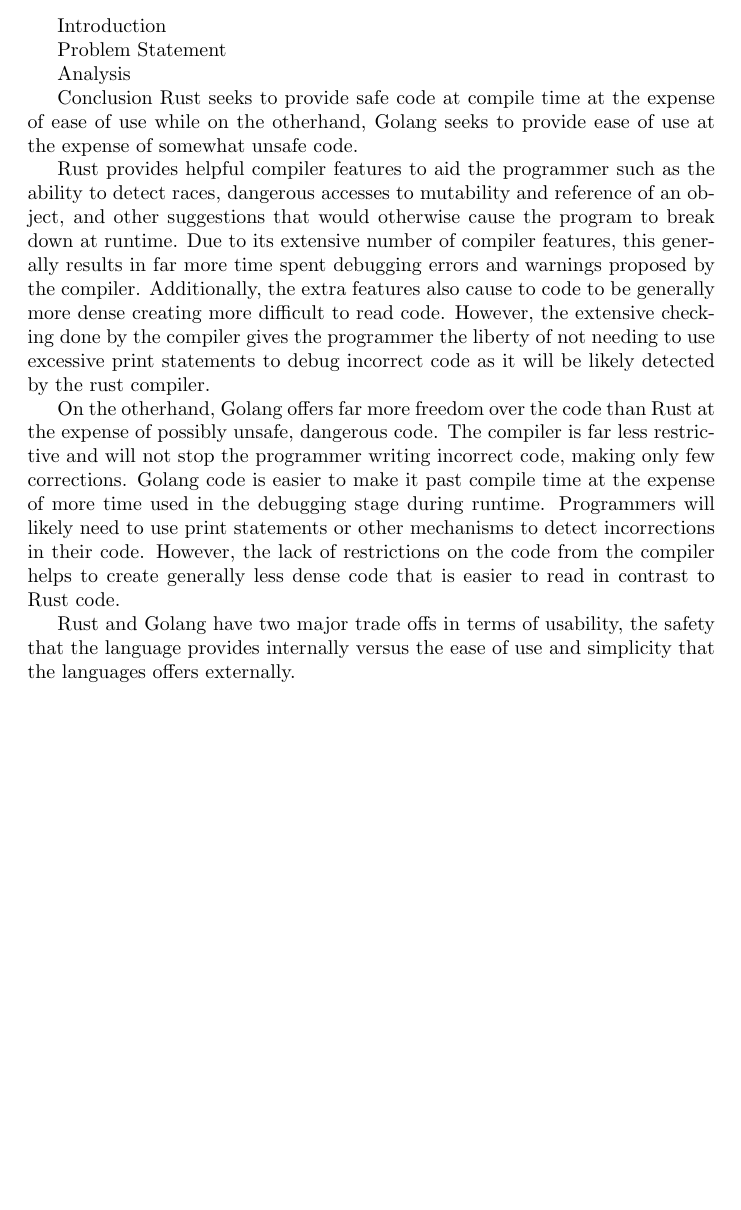
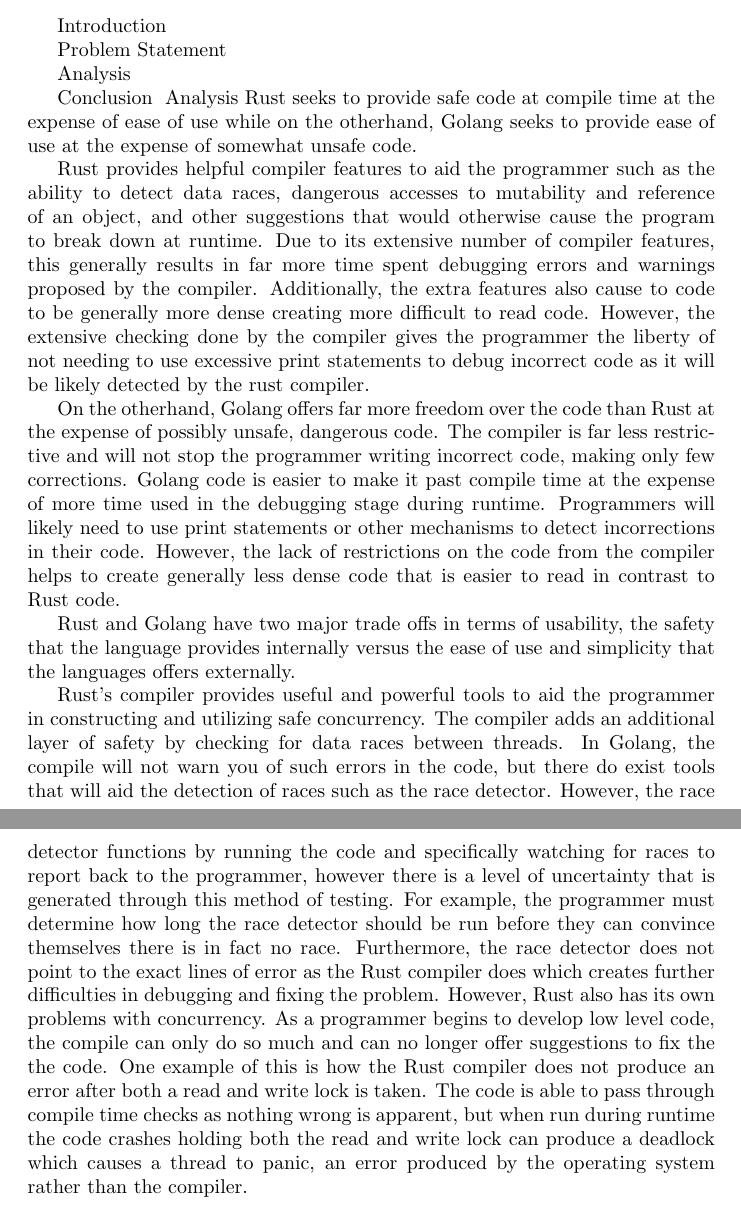
Before and after one commit to saligrama/concache, a LaTeX document (report/report.tex, which reads report/sections/conclusions.tex): part of the page before the commit and two parts of pages 1 and 2 of 2 after it, the two joined at a grey line, cut so that both start at the same text, the shorter picture padded with empty space. Compiled offline with pdfLaTeX.

Commit message:
Update conclusions.tex

```diff
--- a/report/sections/conclusions.tex
+++ b/report/sections/conclusions.tex
@@ -1,8 +1,10 @@
-Conclusion
+Conclusion & Analysis
 Rust seeks to provide safe code at compile time at the expense of ease of use while on the otherhand, Golang seeks to provide ease of use at the expense of somewhat unsafe code.
 
-Rust provides helpful compiler features to aid the programmer such as the ability to detect races, dangerous accesses to mutability and reference of an object, and other suggestions that would otherwise cause the program to break down at runtime. Due to its extensive number of compiler features, this generally results in far more time spent debugging errors and warnings proposed by the compiler. Additionally, the extra features also cause to code to be generally more dense creating more difficult to read code. However, the extensive checking done by the compiler gives the programmer the liberty of not needing to use excessive print statements to debug incorrect code as it will be likely detected by the rust compiler.
+Rust provides helpful compiler features to aid the programmer such as the ability to detect data races, dangerous accesses to mutability and reference of an object, and other suggestions that would otherwise cause the program to break down at runtime. Due to its extensive number of compiler features, this generally results in far more time spent debugging errors and warnings proposed by the compiler. Additionally, the extra features also cause to code to be generally more dense creating more difficult to read code. However, the extensive checking done by the compiler gives the programmer the liberty of not needing to use excessive print statements to debug incorrect code as it will be likely detected by the rust compiler.
 
 On the otherhand, Golang offers far more freedom over the code than Rust at the expense of possibly unsafe, dangerous code. The compiler is far less restrictive and will not stop the programmer writing incorrect code, making only few corrections. Golang code is easier to make it past compile time at the expense of more time used in the debugging stage during runtime. Programmers will likely need to use print statements or other mechanisms to detect incorrections in their code. However, the lack of restrictions on the code from the compiler helps to create generally less dense code that is easier to read in contrast to Rust code.
 
 Rust and Golang have two major trade offs in terms of usability, the safety that the language provides internally versus the ease of use and simplicity that the languages offers externally.
+
+Rust’s compiler provides useful and powerful tools to aid the programmer in constructing and utilizing safe concurrency. The compiler adds an additional layer of safety by checking for data races between threads. In Golang, the compile will not warn you of such errors in the code, but there do exist tools that will aid the detection of races such as the race detector. However, the race detector functions by running the code and specifically watching for races to report back to the programmer, however there is a level of uncertainty that is generated through this method of testing. For example, the programmer must determine how long the race detector should be run before they can convince themselves there is in fact no race. Furthermore, the race detector does not point to the exact lines of error as the Rust compiler does which creates further difficulties in debugging and fixing the problem. However, Rust also has its own problems with concurrency. As a programmer begins to develop low level code, the compile can only do so much and can no longer offer suggestions to fix the the code. One example of this is how the Rust compiler does not produce an error after both a read and write lock is taken. The code is able to pass through compile time checks as nothing wrong is apparent, but when run during runtime the code crashes holding both the read and write lock can produce a deadlock which causes a thread to panic, an error produced by the operating system rather than the compiler.
```
